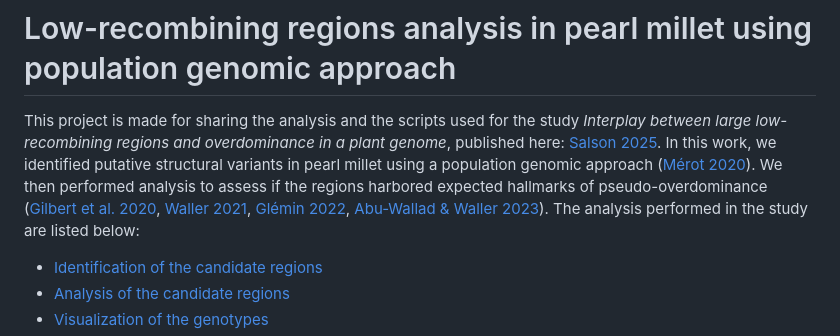
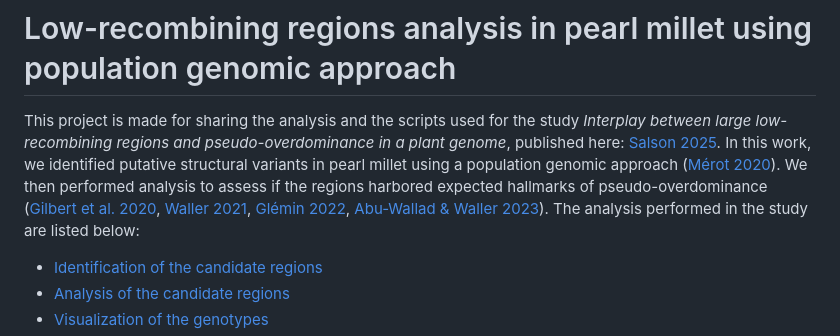
Before and after one commit to msalson/low-recombining_regions_study, a Markdown page: README.md, the part around the change. GitHub-like rendering.

```diff
--- a/README.md
+++ b/README.md
@@ -1,6 +1,6 @@
 # Low-recombining regions analysis in pearl millet using population genomic approach
 
-This project is made for sharing the analysis and the scripts used for the study _Interplay between large low-recombining regions and overdominance in a plant genome_, published here: [Salson 2025](https://www.nature.com/articles/s41467-025-61529-z). In this work, we identified putative structural variants in pearl millet using a population genomic approach ([Mérot 2020](https://doi.org/10.1111/mec.15500)). We then performed analysis to assess if the regions harbored expected hallmarks of pseudo-overdominance ([Gilbert et al. 2020](https://doi.org/10.1016/j.cub.2019.11.063 ), [Waller 2021](https://doi.org/10.1111/evo.14189), [Glémin 2022](https://doi.org/10.24072/pci.evolbiol.100531), [Abu-Wallad & Waller 2023](https://doi.org/10.24072/pcjournal.224)). The analysis performed in the study are listed below:
+This project is made for sharing the analysis and the scripts used for the study _Interplay between large low-recombining regions and pseudo-overdominance in a plant genome_, published here: [Salson 2025](https://www.nature.com/articles/s41467-025-61529-z). In this work, we identified putative structural variants in pearl millet using a population genomic approach ([Mérot 2020](https://doi.org/10.1111/mec.15500)). We then performed analysis to assess if the regions harbored expected hallmarks of pseudo-overdominance ([Gilbert et al. 2020](https://doi.org/10.1016/j.cub.2019.11.063 ), [Waller 2021](https://doi.org/10.1111/evo.14189), [Glémin 2022](https://doi.org/10.24072/pci.evolbiol.100531), [Abu-Wallad & Waller 2023](https://doi.org/10.24072/pcjournal.224)). The analysis performed in the study are listed below:
 
 * [Identification of the candidate regions](#identification-of-the-candidate-regions-using-a-population-genomic-approach)
 * [Analysis of the candidate regions](#analysis-of-the-candidate-regions)
```
